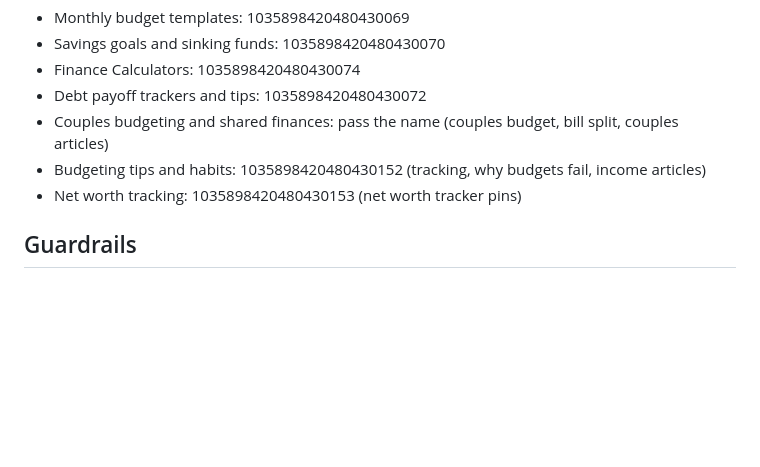
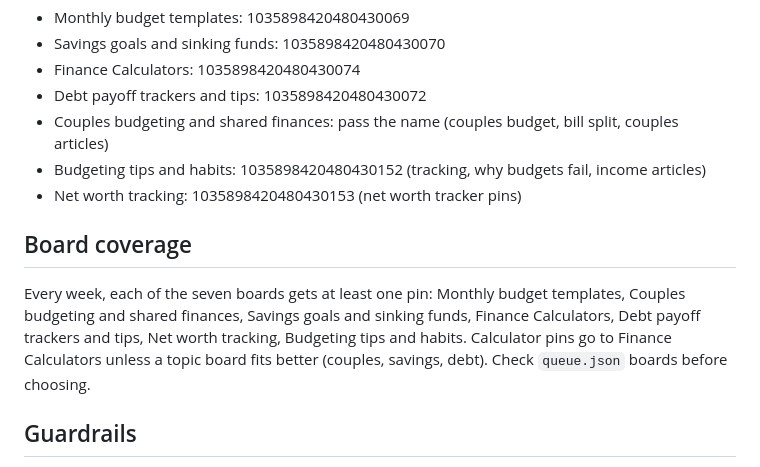
Before and after one commit to ryanpsheridan/simplysheet, a Markdown page: scripts/pins/README.md, the part around the change. Rendered like a GitHub page; blank space fills up the shorter version.

Commit message:
Playbook: weekly board coverage
Co-Authored-By: Claude Sonnet 5.5 <noreply@anthropic.com>
Claude-Session: https://claude.ai/code/session_01L6eEYZohTVkuoxNqaEjwt5

```diff
--- a/scripts/pins/README.md
+++ b/scripts/pins/README.md
@@ -36,6 +36,9 @@ Five monochromatic themes: forest (main, the default), sky, charcoal, sand, lave
 - Budgeting tips and habits: 1035898420480430152 (tracking, why budgets fail, income articles)
 - Net worth tracking: 1035898420480430153 (net worth tracker pins)
 
+## Board coverage
+Every week, each of the seven boards gets at least one pin: Monthly budget templates, Couples budgeting and shared finances, Savings goals and sinking funds, Finance Calculators, Debt payoff trackers and tips, Net worth tracking, Budgeting tips and habits. Calculator pins go to Finance Calculators unless a topic board fits better (couples, savings, debt). Check `queue.json` boards before choosing.
+
 ## Guardrails
 - Never touch Etsy listings. Never edit or delete other posts.
 - Carousels do not publish as carousels through Metricool, so every pin is one image or one video.
```
